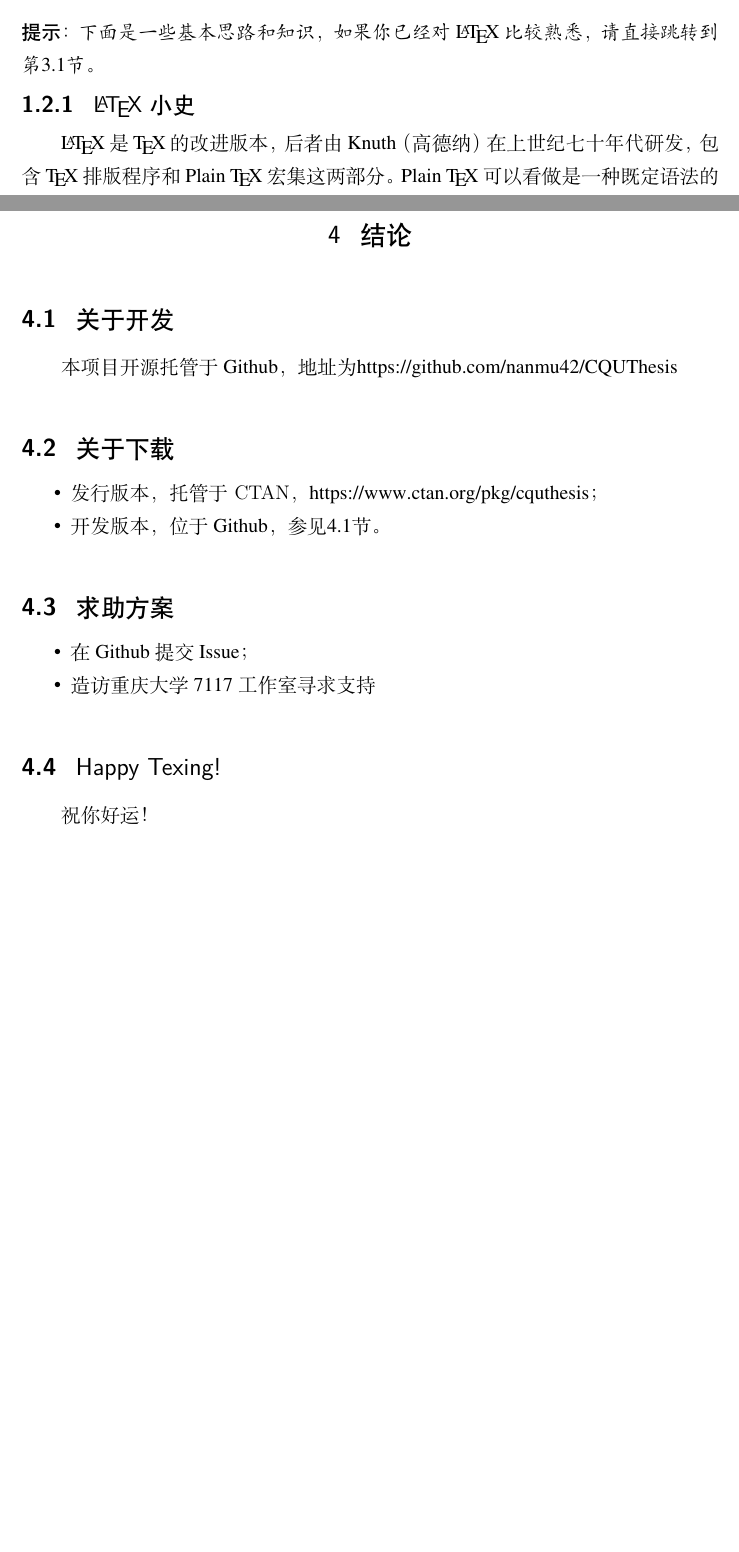
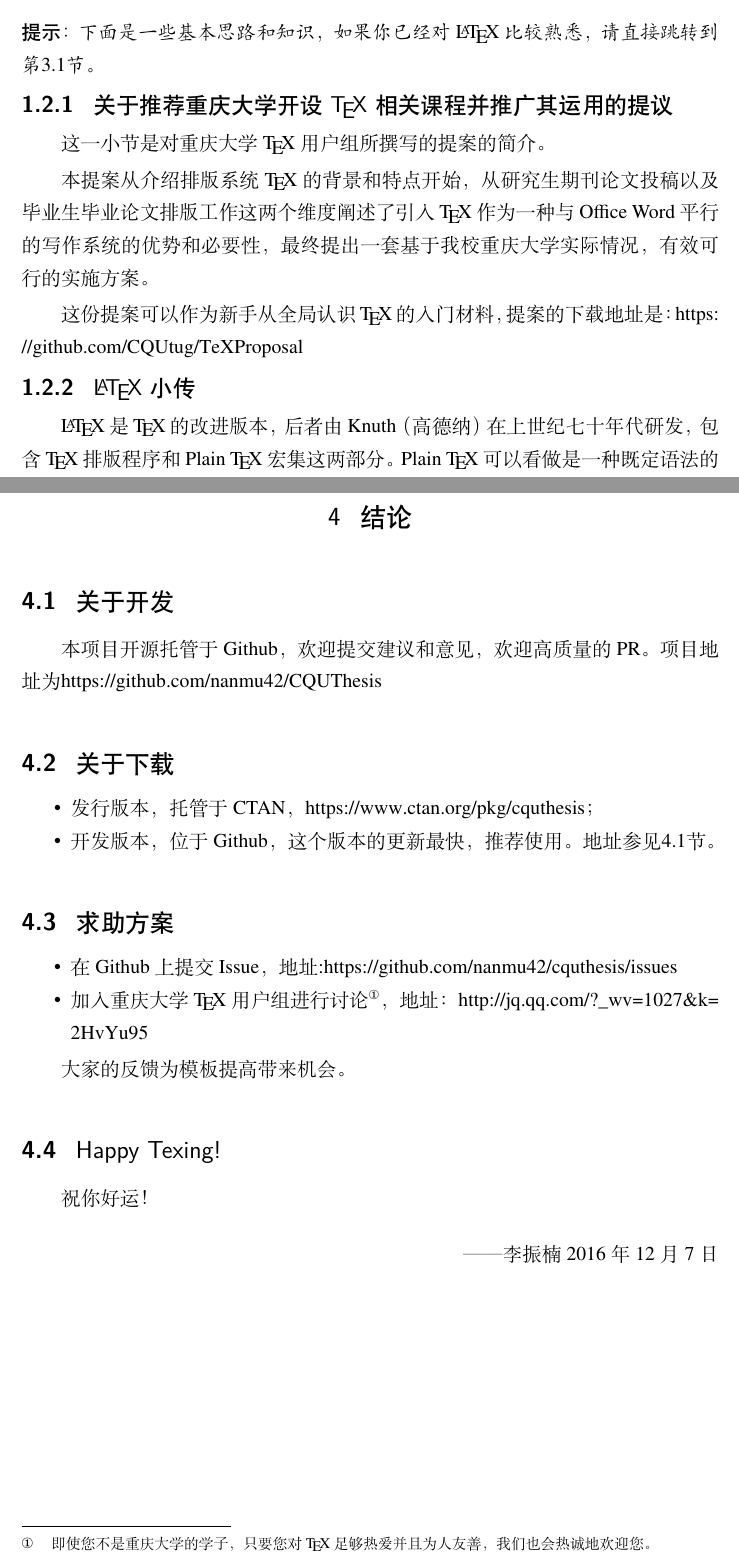
Before and after one commit to nanmu42/CQUThesis, a LaTeX thesis (main.tex, which reads contents/conclusion.tex, contents/introduction.tex): two parts of pages 14 and 29 of 36 before the commit and two parts of pages 14 and 30 of 37 after it, joined at a grey line, cut so that both start at the same text, the shorter picture padded with empty space. Compiled offline with XeLaTeX.

Commit message:
更新示例文档
与TeX Proposal链接。

```diff
--- a/contents/conclusion.tex
+++ b/contents/conclusion.tex
@@ -1,15 +1,20 @@
 \chapter{结论}
 \section{关于开发}\label{sec:dev}
-本项目开源托管于Github，地址为\url{https://github.com/nanmu42/CQUThesis}
+本项目开源托管于Github，欢迎提交建议和意见，欢迎高质量的PR。项目地址为\url{https://github.com/nanmu42/CQUThesis}
 \section{关于下载}
 \begin{itemize}
-	\item 发行版本，托管于\texttt{CTAN}，\url{https://www.ctan.org/pkg/cquthesis}；
-	\item 开发版本，位于Github，参见\ref{sec:dev}节。
+	\item 发行版本，托管于CTAN，\url{https://www.ctan.org/pkg/cquthesis}；
+	\item 开发版本，位于Github，这个版本的更新最快，推荐使用。地址参见\ref{sec:dev}节。
 \end{itemize}
 \section{求助方案}
 \begin{itemize}
-	\item 在Github提交Issue；
-	\item 造访重庆大学7117工作室寻求支持
+	\item 在Github上提交Issue，地址:\url{https://github.com/nanmu42/cquthesis/issues}
+	\item 加入重庆大学\TeX 用户组进行讨论\footnote{即使您不是重庆大学的学子，只要您对\TeX 足够热爱并且为人友善，我们也会热诚地欢迎您。}，地址：\url{http://jq.qq.com/?_wv=1027&k=2HvYu95}
 \end{itemize}
+
+大家的反馈为模板提高带来机会。
 \section{Happy Texing!}
 祝你好运！
+
+\bigskip
+\hfill ——李振楠 2016年12月7日
--- a/contents/introduction.tex
+++ b/contents/introduction.tex
@@ -13,8 +13,14 @@
 \section{关于\LaTeX{}}
 \noindent{\heiti{}提示：}{\kaishu{}下面是一些基本思路和知识，如果你已经对\LaTeX{}比较熟悉，请直接跳转到第\ref{txt:FreqCmd}节。}
 
+\subsection{关于推荐重庆大学开设\TeX 相关课程并推广其运用的提议}
+这一小节是对\href{http://jq.qq.com/?_wv=1027&k=2HvYu95}{重庆大学\TeX 用户组}所撰写的提案的简介。
 
-\subsection{\LaTeX{}小史}
+本提案从介绍排版系统\TeX 的背景和特点开始，从研究生期刊论文投稿以及毕业生毕业论文排版工作这两个维度阐述了引入\TeX 作为一种与Office Word平行的写作系统的优势和必要性，最终提出一套基于我校重庆大学实际情况，有效可行的实施方案。
+
+这份提案可以作为新手从全局认识\TeX 的入门材料，提案的下载地址是：\url{https://github.com/CQUtug/TeXProposal}
+
+\subsection{\LaTeX{}小传}
 \LaTeX{}是\TeX{}的改进版本，后者由Knuth（高德纳）在上世纪七十年代研发，包含\TeX{}排版程序和Plain \TeX{}宏集这两部分。Plain \TeX{}可以看做是一种既定语法的编程语言，源代码对应文件后缀为\pkg{.tex}，而\TeX{}程序对源代码进行解析，编译，得到排版结果。上世纪八十年代，\LaTeX{}对Plain \TeX{}的语言体系进行了升级和重构，使得\TeX{}的易用性获得了质的提升。
 
 \TeX{}有着很多分支，比如\LaTeX{}, \LuaTeX{}和\XeTeX{}。每个分支的产生都是为了解决不同的问题。其中，\XeTeX{}提供了对东亚字体（中日韩）的原生支持。
```
Also changed, not shown: contents/introduction.tex (2 more changed lines).
